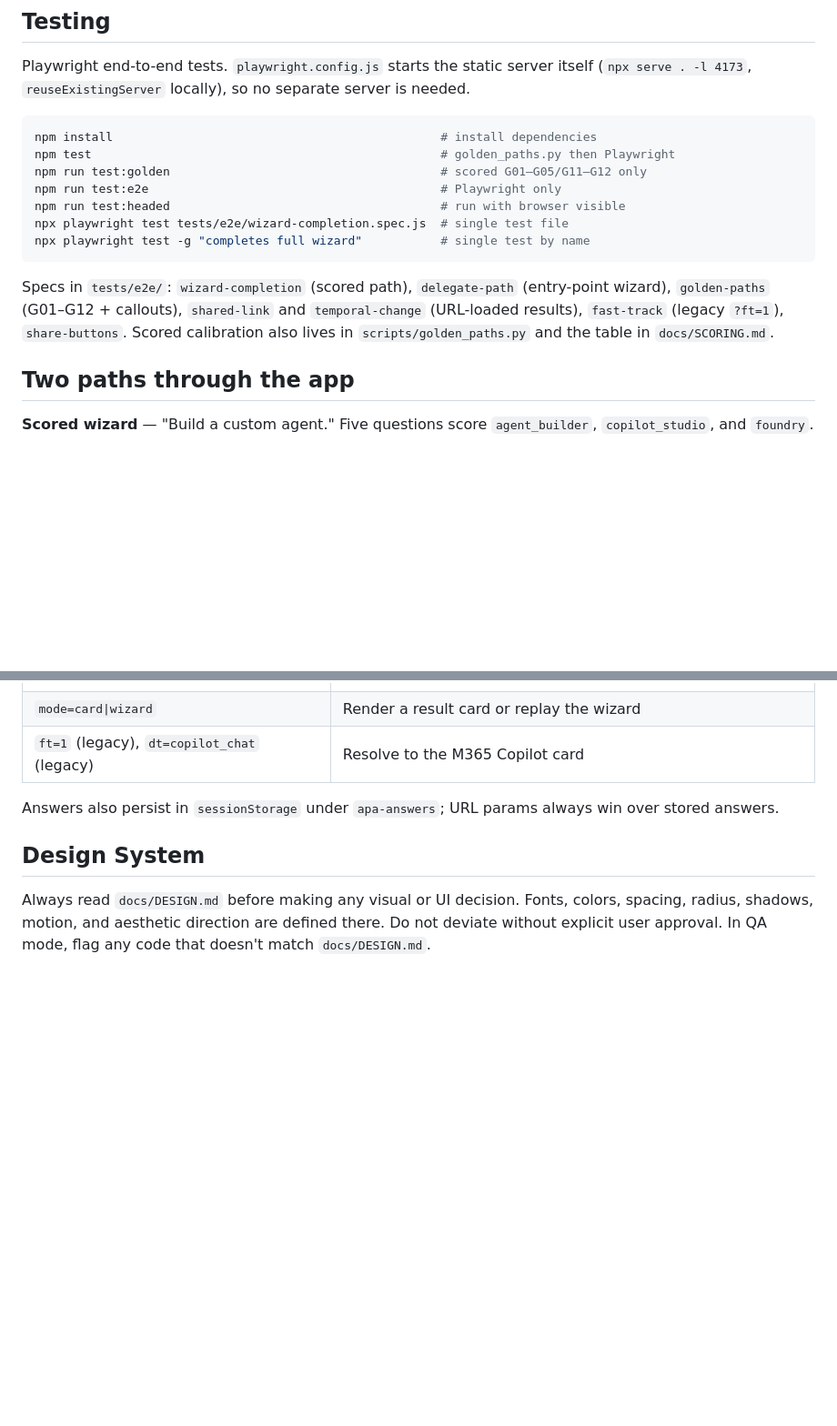
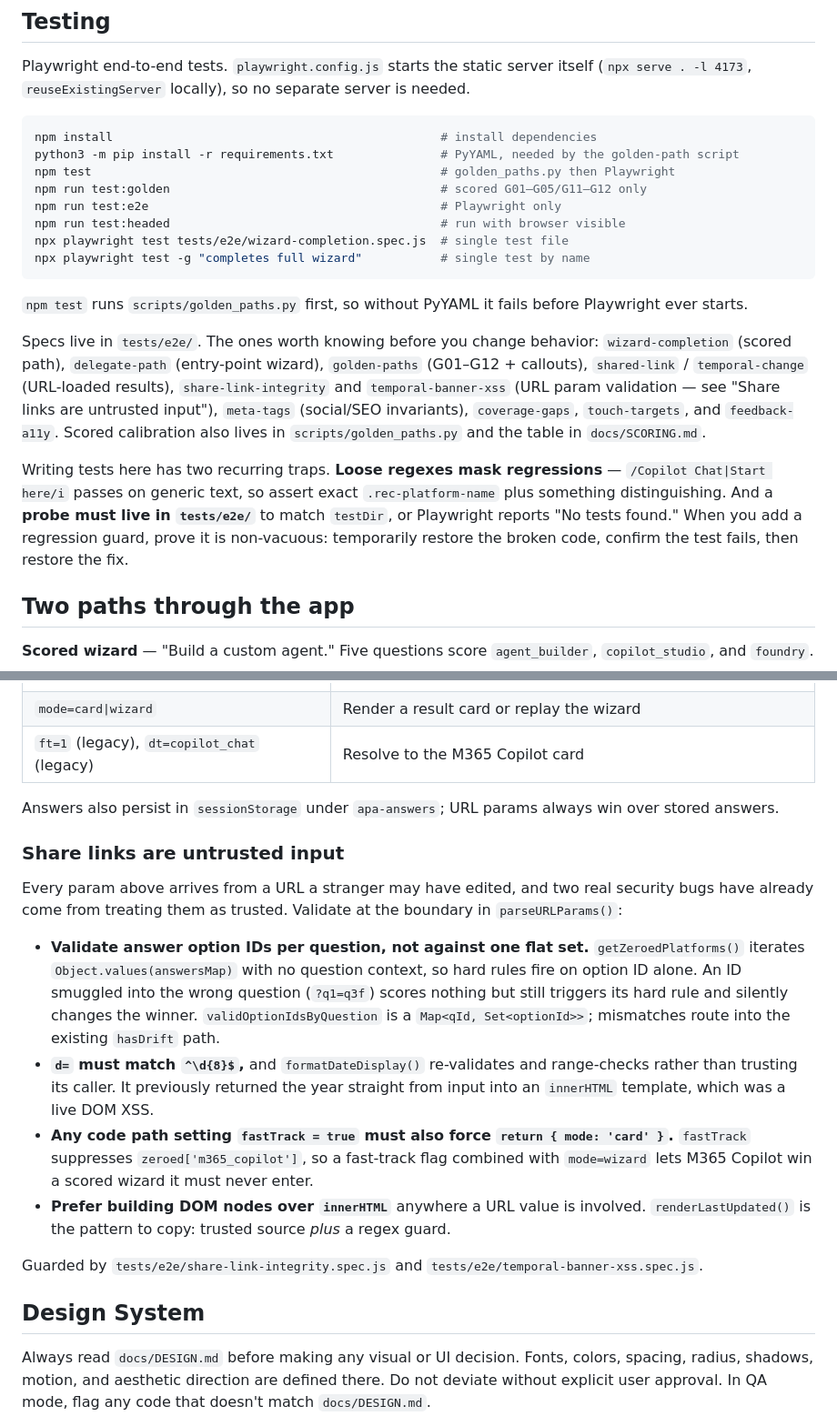
Before and after one commit to microsoft/AgentPlatformAdvisor, a Markdown page: .github/copilot-instructions.md, 2 parts joined by grey strips. Shown at 91% size. Rendered like a GitHub page; blank space fills up the shorter version.

Commit message:
docs: refresh copilot-instructions, starting with a rule that undid work (#14)
Audited .github/copilot-instructions.md against the repo. The file was
mostly accurate, but one convention had gone stale in a way that actively
reverses work: it told future sessions that work in progress belongs under
"## Unreleased". That section was deliberately removed, so anyone following
the instructions would have put it back. Now documents the real convention
and says not to add it.

Added "Share links are untrusted input" under the share-link contract. The
existing section covered backward compatibility but said nothing about
validation, and two security bugs have now come from that gap:

  - hard rules fire on option ID alone, because getZeroedPlatforms iterates
    Object.values(answersMap) with no question context. An ID smuggled into
    the wrong question scores nothing but still changes the winner.
  - d= reached innerHTML through formatDateDisplay, which returned the year
    straight from input. That was a live DOM XSS.

Also documented the fastTrack/card-mode invariant (fastTrack suppresses the
m365_copilot zeroing, so pairing it with mode=wizard lets M365 Copilot win a
scored wizard it must never enter) and the preference for DOM nodes over
innerHTML wherever a URL value is involved.

Smaller gaps closed: og:description must equal the on-page welcome copy;
meta.last_updated is hand-maintained and must be bumped when content
changes; npm test needs PyYAML or it fails before Playwright starts; verify
user-visible changes against the rendered page, since a string can be
correct in one file and stale in another that also ships it.

Recorded the two test traps that keep recurring here: loose regexes pass on
generic text, and a probe outside tests/e2e/ makes Playwright report "No
tests found" rather than failing.

Refreshed the spec list, which named 7 of the 16 files.

Every added claim verified against the code: requirements.txt contents,
playwright.config testDir, the renderLastUpdated regex guard, all 11
referenced spec files, and meta-tags.spec.js passing.

Co-authored-by: Copilot <223556219+Copilot@users.noreply.github.com>
Copilot-Session: 1cd9ef4f-1e7c-4b83-8779-8259dfc148b8

````diff
--- a/.github/copilot-instructions.md
+++ b/.github/copilot-instructions.md
@@ -26,6 +26,7 @@ Playwright end-to-end tests. `playwright.config.js` starts the static server its
 
 ```bash
 npm install                                              # install dependencies
+python3 -m pip install -r requirements.txt               # PyYAML, needed by the golden-path script
 npm test                                                 # golden_paths.py then Playwright
 npm run test:golden                                      # scored G01–G05/G11–G12 only
 npm run test:e2e                                         # Playwright only
@@ -34,7 +35,11 @@ npx playwright test tests/e2e/wizard-completion.spec.js  # single test file
 npx playwright test -g "completes full wizard"           # single test by name
 ```
 
-Specs in `tests/e2e/`: `wizard-completion` (scored path), `delegate-path` (entry-point wizard), `golden-paths` (G01–G12 + callouts), `shared-link` and `temporal-change` (URL-loaded results), `fast-track` (legacy `?ft=1`), `share-buttons`. Scored calibration also lives in `scripts/golden_paths.py` and the table in `docs/SCORING.md`.
+`npm test` runs `scripts/golden_paths.py` first, so without PyYAML it fails before Playwright ever starts.
+
+Specs live in `tests/e2e/`. The ones worth knowing before you change behavior: `wizard-completion` (scored path), `delegate-path` (entry-point wizard), `golden-paths` (G01–G12 + callouts), `shared-link` / `temporal-change` (URL-loaded results), `share-link-integrity` and `temporal-banner-xss` (URL param validation — see "Share links are untrusted input"), `meta-tags` (social/SEO invariants), `coverage-gaps`, `touch-targets`, and `feedback-a11y`. Scored calibration also lives in `scripts/golden_paths.py` and the table in `docs/SCORING.md`.
+
+Writing tests here has two recurring traps. **Loose regexes mask regressions** — `/Copilot Chat|Start here/i` passes on generic text, so assert exact `.rec-platform-name` plus something distinguishing. And a **probe must live in `tests/e2e/`** to match `testDir`, or Playwright reports "No tests found." When you add a regression guard, prove it is non-vacuous: temporarily restore the broken code, confirm the test fails, then restore the fix.
 
 ## Two paths through the app
 
@@ -75,6 +80,17 @@ Result links are shared externally, so **old parameter shapes must keep resolvin
 
 Answers also persist in `sessionStorage` under `apa-answers`; URL params always win over stored answers.
 
+### Share links are untrusted input
+
+Every param above arrives from a URL a stranger may have edited, and two real security bugs have already come from treating them as trusted. Validate at the boundary in `parseURLParams()`:
+
+- **Validate answer option IDs per question, not against one flat set.** `getZeroedPlatforms()` iterates `Object.values(answersMap)` with no question context, so hard rules fire on option ID alone. An ID smuggled into the wrong question (`?q1=q3f`) scores nothing but still triggers its hard rule and silently changes the winner. `validOptionIdsByQuestion` is a `Map<qId, Set<optionId>>`; mismatches route into the existing `hasDrift` path.
+- **`d=` must match `^\d{8}$`,** and `formatDateDisplay()` re-validates and range-checks rather than trusting its caller. It previously returned the year straight from input into an `innerHTML` template, which was a live DOM XSS.
+- **Any code path setting `fastTrack = true` must also force `return { mode: 'card' }`.** `fastTrack` suppresses `zeroed['m365_copilot']`, so a fast-track flag combined with `mode=wizard` lets M365 Copilot win a scored wizard it must never enter.
+- **Prefer building DOM nodes over `innerHTML`** anywhere a URL value is involved. `renderLastUpdated()` is the pattern to copy: trusted source *plus* a regex guard.
+
+Guarded by `tests/e2e/share-link-integrity.spec.js` and `tests/e2e/temporal-banner-xss.spec.js`.
+
 ## Design System
 
 Always read `docs/DESIGN.md` before making any visual or UI decision. Fonts, colors, spacing, radius, shadows, motion, and aesthetic direction are defined there. Do not deviate without explicit user approval. In QA mode, flag any code that doesn't match `docs/DESIGN.md`.
````
Also changed, not shown: other parts of .github/copilot-instructions.md (+4 -1 lines), docs/CHANGELOG.md (+4 -0 lines).
